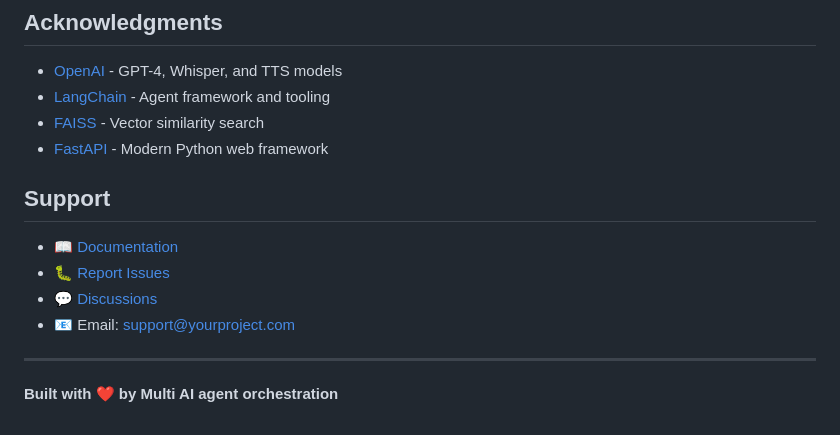
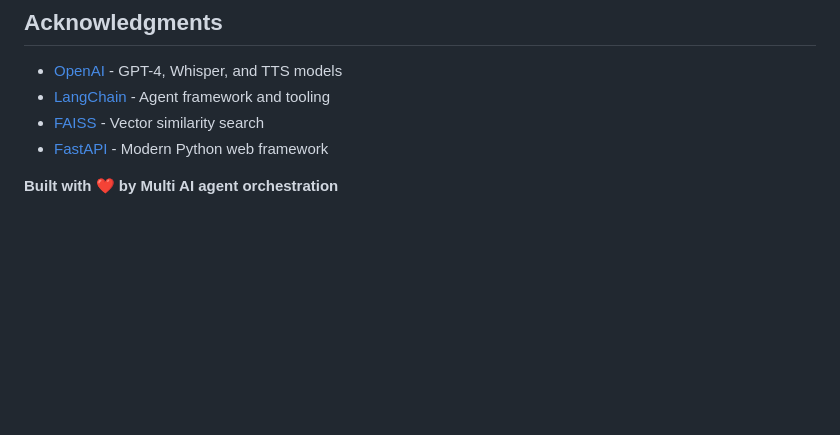
Before and after one commit to Saifulislamsayem19/MultiAgent-Voice-Intelligence, a Markdown page: README.md, the part around the change printed below. Rendered like a GitHub page; blank space fills up the shorter version.

Commit message:
Update README.md
Removed duplicate key features section and support information from README.

```diff
--- a/README.md
+++ b/README.md
@@ -329,13 +329,4 @@ This project is licensed under the MIT License - see the [LICENSE](LICENSE) file
 - [FAISS](https://github.com/facebookresearch/faiss) - Vector similarity search
 - [FastAPI](https://fastapi.tiangolo.com/) - Modern Python web framework
 
-## Support
-
-- 📖 [Documentation](https://github.com/yourusername/voice-ai-agent/wiki)
-- 🐛 [Report Issues](https://github.com/yourusername/voice-ai-agent/issues)
-- 💬 [Discussions](https://github.com/yourusername/voice-ai-agent/discussions)
-- 📧 Email: support@yourproject.com
-
----
-
 **Built with ❤️ by Multi AI agent orchestration**
```
Also changed, not shown: other parts of README.md (+7 -7 lines).
